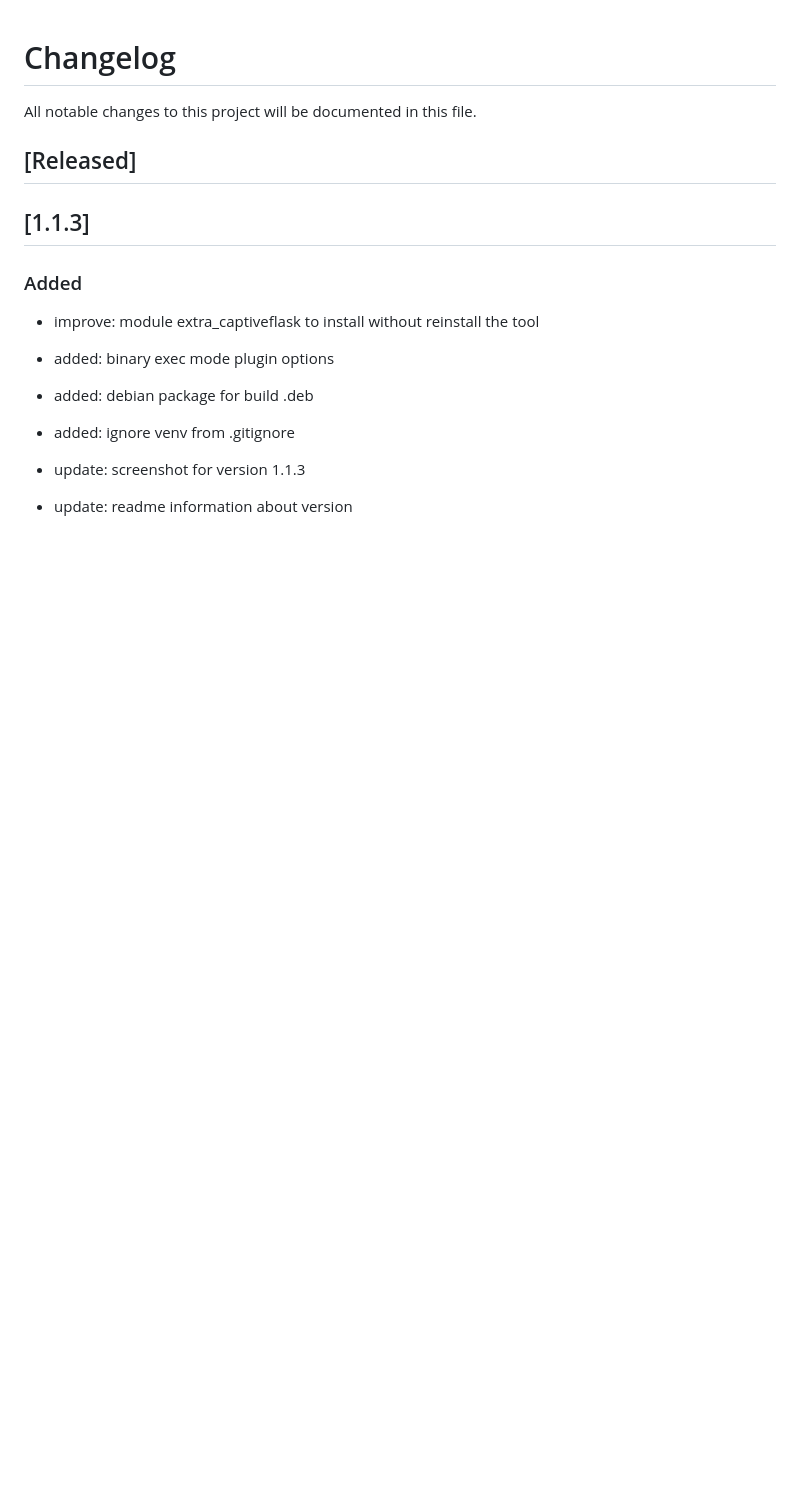
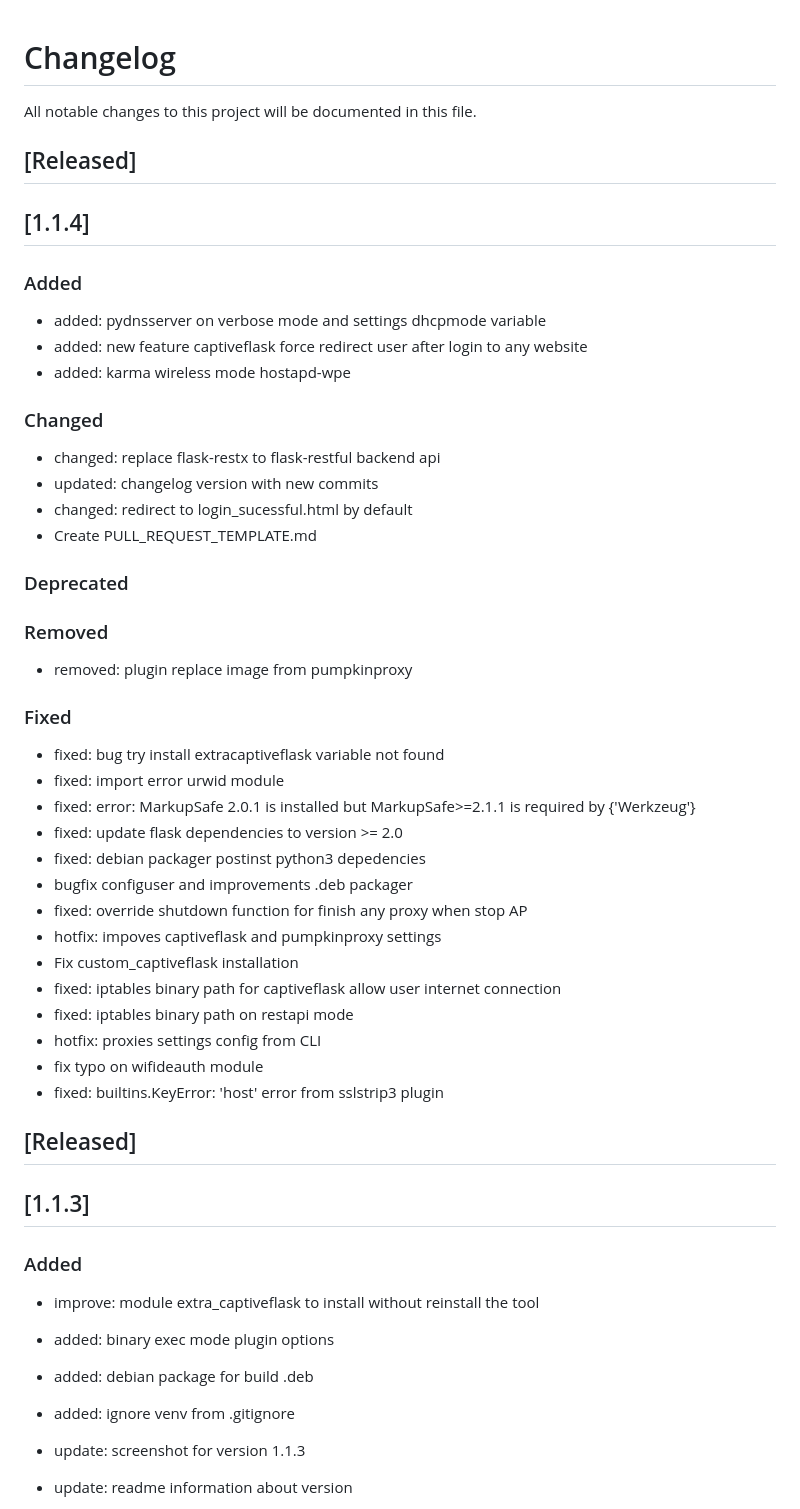
Before and after one commit to P0cL4bs/wifipumpkin3, a Markdown page: CHANGELOG.md, the part around the change. Drawn GitHub-style; blank space fills up the shorter version.

Commit message:
bump version v1.1.4

```diff
--- a/CHANGELOG.md
+++ b/CHANGELOG.md
@@ -1,6 +1,42 @@
 # Changelog
 All notable changes to this project will be documented in this file.
 
+
+## [Released]
+
+## [1.1.4]
+
+### Added
+- added: pydnsserver on verbose mode and settings dhcpmode variable
+- added: new feature captiveflask force redirect user after login to any website
+- added: karma wireless mode hostapd-wpe
+
+### Changed
+- changed: replace flask-restx to flask-restful backend api
+- updated: changelog version with new commits
+- changed: redirect to login_sucessful.html by default
+- Create PULL_REQUEST_TEMPLATE.md
+
+### Deprecated
+
+### Removed
+- removed: plugin replace image from pumpkinproxy
+
+### Fixed
+- fixed: bug try install extracaptiveflask variable not found
+- fixed: import error urwid module
+- fixed: error: MarkupSafe 2.0.1 is installed but MarkupSafe>=2.1.1 is required by {'Werkzeug'}
+- fixed: update flask dependencies to version >= 2.0
+- fixed: debian packager postinst python3 depedencies
+- bugfix configuser and improvements .deb packager
+- fixed: override shutdown function for finish any proxy when stop AP
+- hotfix: impoves captiveflask and pumpkinproxy settings
+- Fix custom_captiveflask installation
+- fixed: iptables binary path for captiveflask allow user internet connection
+- fixed: iptables binary path on restapi mode
+- hotfix: proxies settings config from CLI
+- fix typo on  wifideauth module
+- fixed: builtins.KeyError: 'host' error from sslstrip3 plugin
 
 ## [Released]
 
```
Also changed, not shown: README.md (+1 -1 lines), docs/screenshot.png, 1 other file.
